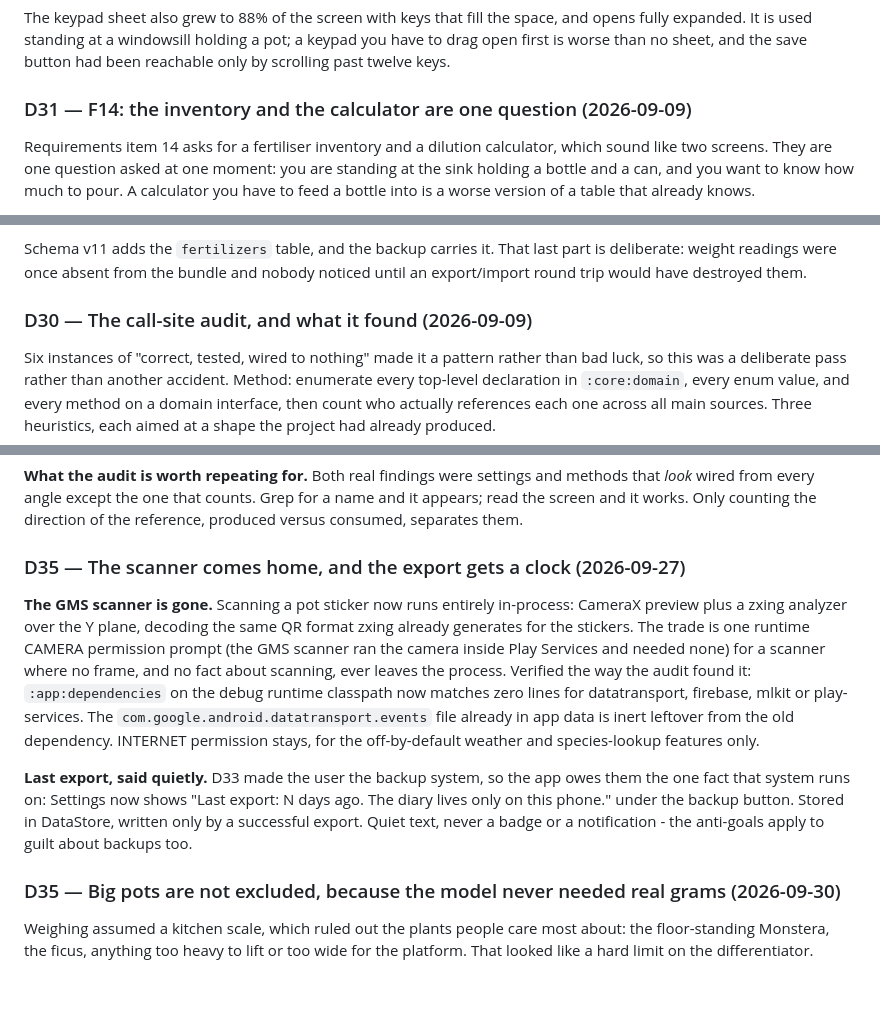
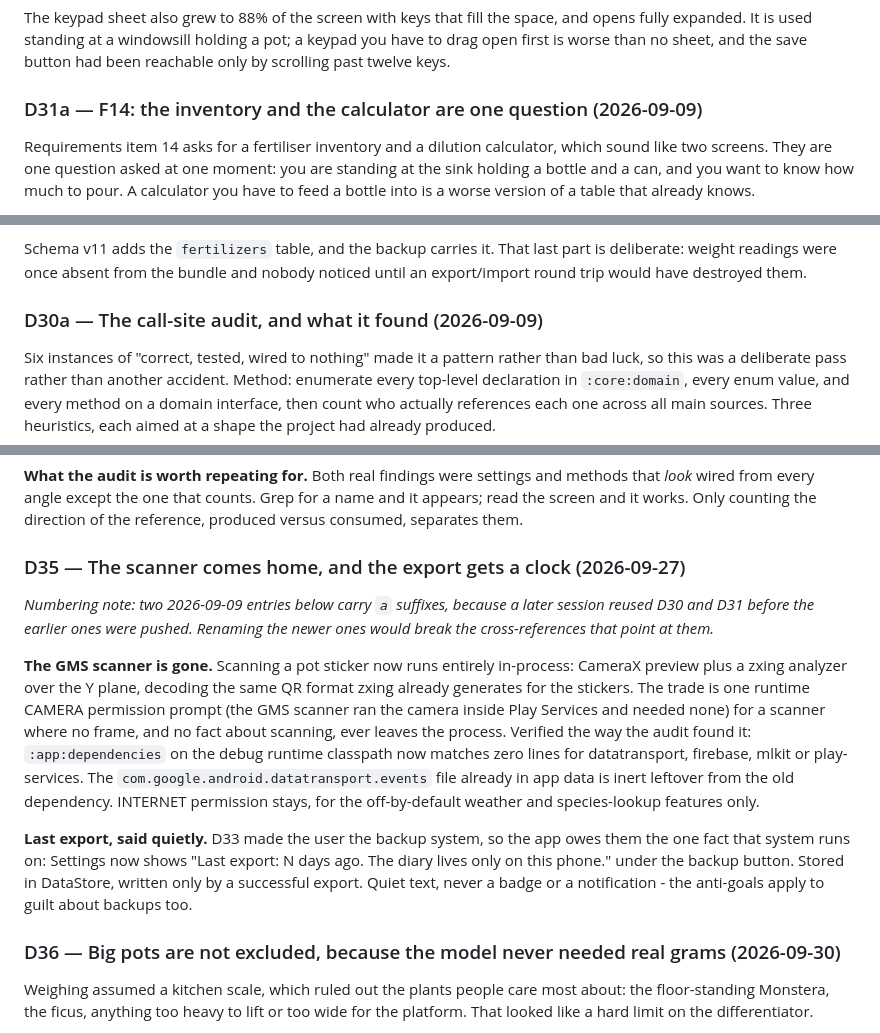
Before and after one commit to Dheirav/ThirstTrap, a Markdown page: docs/HANDOVER.md, 3 parts joined by grey strips. GitHub-like rendering; blank space fills up the shorter version.

Commit message:
Handover: renumber two clashing decision entries
Three numbers were used twice. Mine from today becomes D36. The two
2026-09-09 entries get `a` suffixes rather than being renumbered properly,
because a later session had already taken D30 and D31 and other entries
cross-reference those, so moving the newer ones would break the references.

```diff
--- a/docs/HANDOVER.md
+++ b/docs/HANDOVER.md
@@ -643,7 +643,7 @@ and opens fully expanded. It is used standing at a windowsill holding a pot; a
 keypad you have to drag open first is worse than no sheet, and the save button
 had been reachable only by scrolling past twelve keys.
 
-### D31 — F14: the inventory and the calculator are one question (2026-09-09)
+### D31a — F14: the inventory and the calculator are one question (2026-09-09)
 
 Requirements item 14 asks for a fertiliser inventory and a dilution calculator,
 which sound like two screens. They are one question asked at one moment: you are
@@ -676,7 +676,7 @@ Schema v11 adds the `fertilizers` table, and the backup carries it. That last
 part is deliberate: weight readings were once absent from the bundle and nobody
 noticed until an export/import round trip would have destroyed them.
 
-### D30 — The call-site audit, and what it found (2026-09-09)
+### D30a — The call-site audit, and what it found (2026-09-09)
 
 Six instances of "correct, tested, wired to nothing" made it a pattern rather
 than bad luck, so this was a deliberate pass rather than another accident.
@@ -727,6 +727,10 @@ of the reference, produced versus consumed, separates them.
 
 ### D35 — The scanner comes home, and the export gets a clock (2026-09-27)
 
+*Numbering note: two 2026-09-09 entries below carry `a` suffixes, because a
+later session reused D30 and D31 before the earlier ones were pushed. Renaming
+the newer ones would break the cross-references that point at them.*
+
 **The GMS scanner is gone.** Scanning a pot sticker now runs entirely
 in-process: CameraX preview plus a zxing analyzer over the Y plane, decoding
 the same QR format zxing already generates for the stickers. The trade is one
@@ -745,7 +749,7 @@ N days ago. The diary lives only on this phone." under the backup button.
 Stored in DataStore, written only by a successful export. Quiet text, never a
 badge or a notification - the anti-goals apply to guilt about backups too.
 
-### D35 — Big pots are not excluded, because the model never needed real grams (2026-09-30)
+### D36 — Big pots are not excluded, because the model never needed real grams (2026-09-30)
 
 Weighing assumed a kitchen scale, which ruled out the plants people care most
 about: the floor-standing Monstera, the ficus, anything too heavy to lift or too
```
